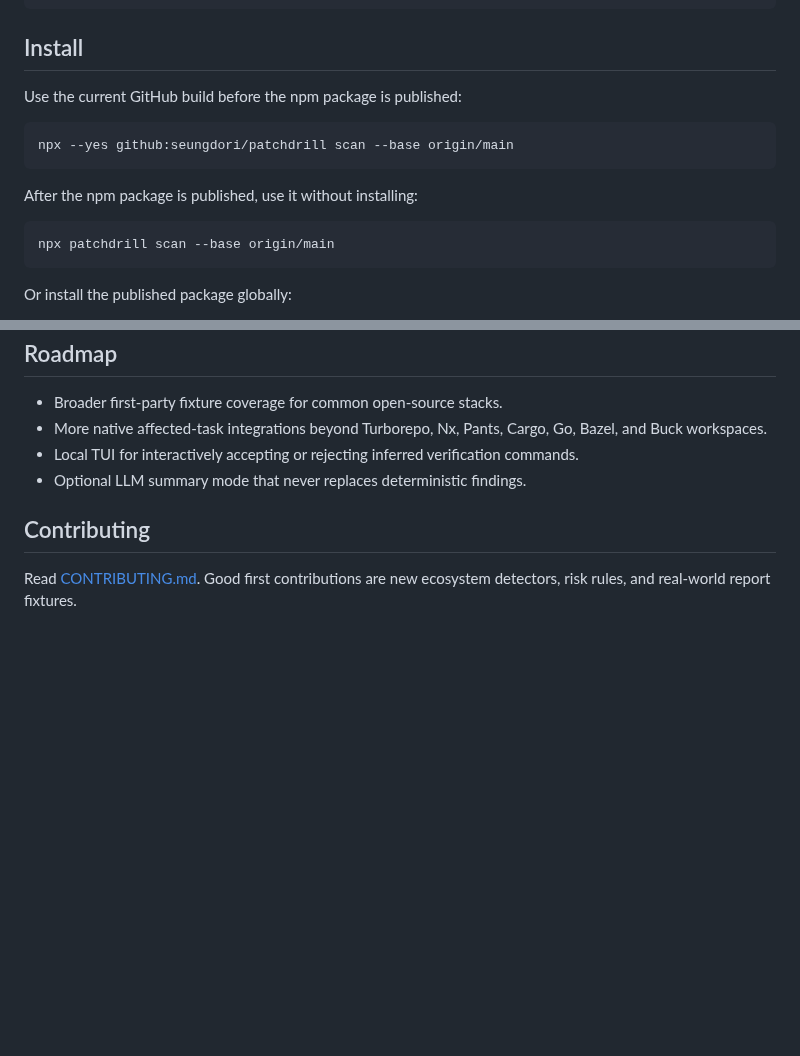
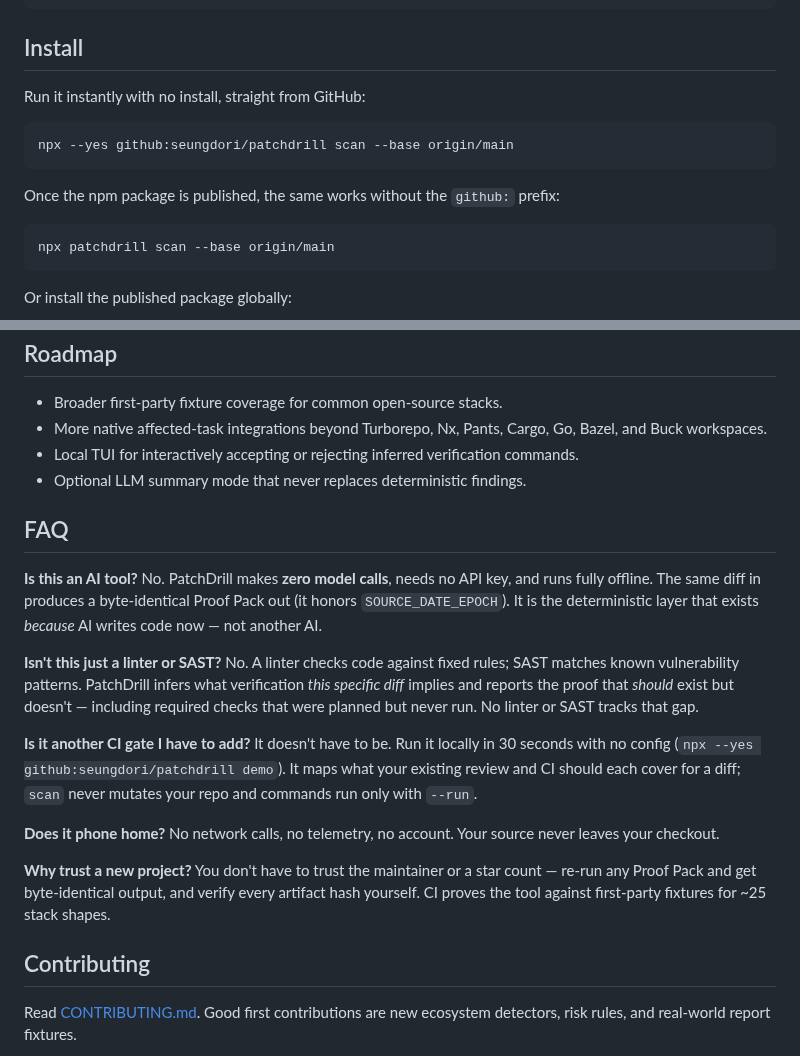
Before and after one commit to seungdori/patchdrill, a Markdown page: README.md, 2 parts joined by grey strips. Rendered like a GitHub page; blank space fills up the shorter version.

````diff
--- a/README.md
+++ b/README.md
@@ -112,13 +139,13 @@ Run with --run to execute required verification commands. Add --run-optional to
 
 ## Install
 
-Use the current GitHub build before the npm package is published:
+Run it instantly with no install, straight from GitHub:
 
 ```bash
 npx --yes github:seungdori/patchdrill scan --base origin/main
 ```
 
-After the npm package is published, use it without installing:
+Once the npm package is published, the same works without the `github:` prefix:
 
 ```bash
 npx patchdrill scan --base origin/main
@@ -549,6 +576,18 @@ PatchDrill also summarizes `package.json` script additions, removals, and update
 - Local TUI for interactively accepting or rejecting inferred verification commands.
 - Optional LLM summary mode that never replaces deterministic findings.
 
+## FAQ
+
+**Is this an AI tool?** No. PatchDrill makes **zero model calls**, needs no API key, and runs fully offline. The same diff in produces a byte-identical Proof Pack out (it honors `SOURCE_DATE_EPOCH`). It is the deterministic layer that exists *because* AI writes code now — not another AI.
+
+**Isn't this just a linter or SAST?** No. A linter checks code against fixed rules; SAST matches known vulnerability patterns. PatchDrill infers what verification *this specific diff* implies and reports the proof that *should* exist but doesn't — including required checks that were planned but never run. No linter or SAST tracks that gap.
+
+**Is it another CI gate I have to add?** It doesn't have to be. Run it locally in 30 seconds with no config (`npx --yes github:seungdori/patchdrill demo`). It maps what your existing review and CI should each cover for a diff; `scan` never mutates your repo and commands run only with `--run`.
+
+**Does it phone home?** No network calls, no telemetry, no account. Your source never leaves your checkout.
+
+**Why trust a new project?** You don't have to trust the maintainer or a star count — re-run any Proof Pack and get byte-identical output, and verify every artifact hash yourself. CI proves the tool against first-party fixtures for ~25 stack shapes.
+
 ## Contributing
 
 Read [CONTRIBUTING.md](CONTRIBUTING.md). Good first contributions are new ecosystem detectors, risk rules, and real-world report fixtures.
````
Also changed, not shown: other parts of README.md (+31 -4 lines), docs/media/patchdrill-dashboard.png (added), 3 other files.
